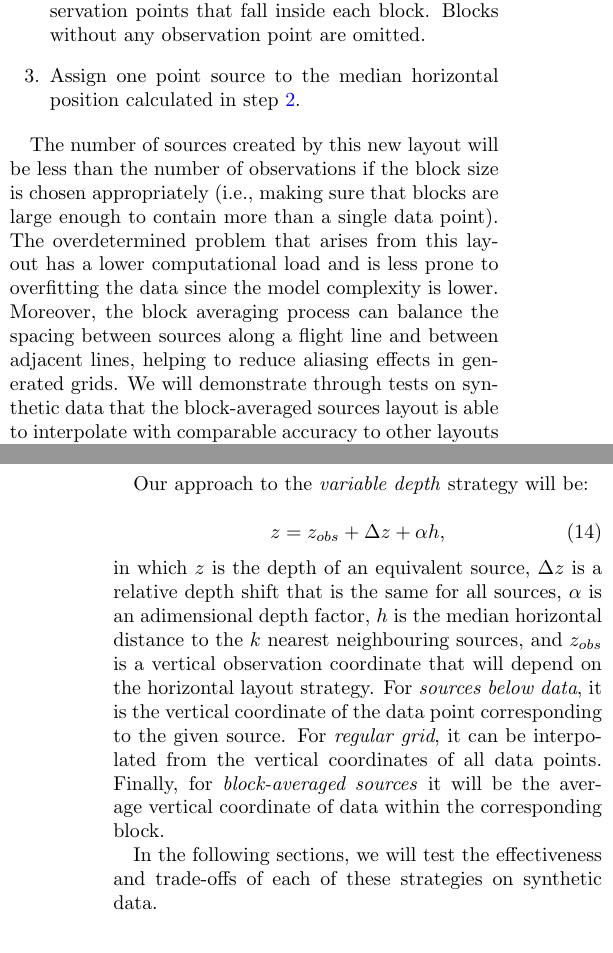
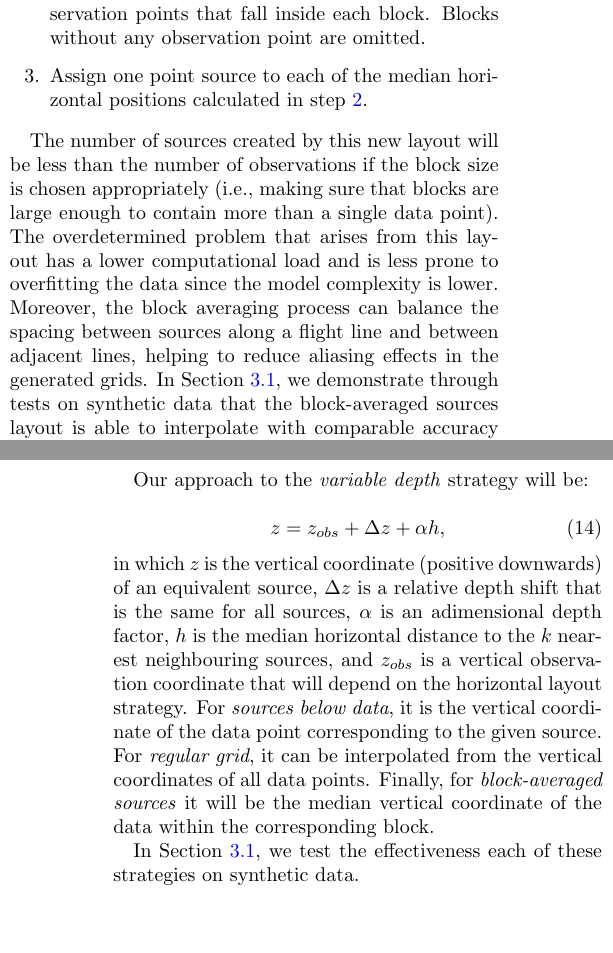
Before and after one commit to compgeolab/eql-gradient-boosted, a LaTeX paper (manuscript/preprint.tex, which reads manuscript/content.tex): two parts of the columns of pages 7 and 9 of 25, joined at a grey line, cut so that both start at the same text, the shorter picture padded with empty space. Compiled offline with pdfLaTeX.

Commit message:
Review source layouts section of the methods
Nothing major, just some wording

```diff
--- a/manuscript/content.tex
+++ b/manuscript/content.tex
@@ -700,8 +700,8 @@ This is done by:
     \item \label{item:median-position} Computing the median horizontal position
         of the observation points that fall inside each block. Blocks without
         any observation point are omitted.
-    \item Assign one point source to the median horizontal position calculated
-        in step \ref{item:median-position}.
+    \item Assign one point source to each of the median horizontal positions
+      calculated in step \ref{item:median-position}.
 \end{enumerate}
 
 The number of sources created by this new layout will be less than the number
@@ -712,10 +712,11 @@ computational load and is less prone to overfitting the data since the model
 complexity is lower.
 Moreover, the block averaging process can balance the spacing between sources
 along a flight line and between adjacent lines, helping to reduce aliasing
-effects in generated grids.
-We will demonstrate through tests on synthetic data that the block-averaged sources
-layout is able to interpolate with comparable accuracy to other layouts while
-using a fraction of the equivalent sources.
+effects in the generated grids.
+In Section~\ref{sec:synthetic_distributions}, we demonstrate through tests on
+synthetic data that the block-averaged sources layout is able to interpolate
+with comparable accuracy to other layouts while using a fraction of the
+equivalent sources.
 
 
 \subsubsection{Depth of sources}
@@ -788,7 +789,8 @@ Our approach to the \emph{variable depth} strategy will be:
 \end{equation}
 
 \noindent
-in which $z$ is the depth of an equivalent source,
+in which $z$ is the vertical coordinate (positive downwards) of an equivalent
+source,
 $\Delta z$ is a relative depth shift that is the same for all sources,
 $\alpha$ is an adimensional depth factor,
 $h$ is the median horizontal distance to the $k$ nearest neighbouring sources,
@@ -799,11 +801,11 @@ For \emph{sources below data}, it is the vertical coordinate of the data point
 corresponding to the given source.
 For \emph{regular grid}, it can be interpolated from the vertical coordinates
 of all data points.
-Finally, for \emph{block-averaged sources} it will be the average vertical
-coordinate of data within the corresponding block.
+Finally, for \emph{block-averaged sources} it will be the median vertical
+coordinate of the data within the corresponding block.
 
-In the following sections, we will test the effectiveness and trade-offs of
-each of these strategies on synthetic data.
+In Section~\ref{sec:synthetic_distributions}, we test the effectiveness each of
+these strategies on synthetic data.
 
 %%%%%%%%%%%%%%%%%%%%%%%%%%%%%%%%%%%%%%%%%%%%%%%%%%%%%%%%%%%%%%%%%%%%%%%%%%%%%%%
 
```
Also changed, not shown: manuscript/content.tex (8 more changed lines).
